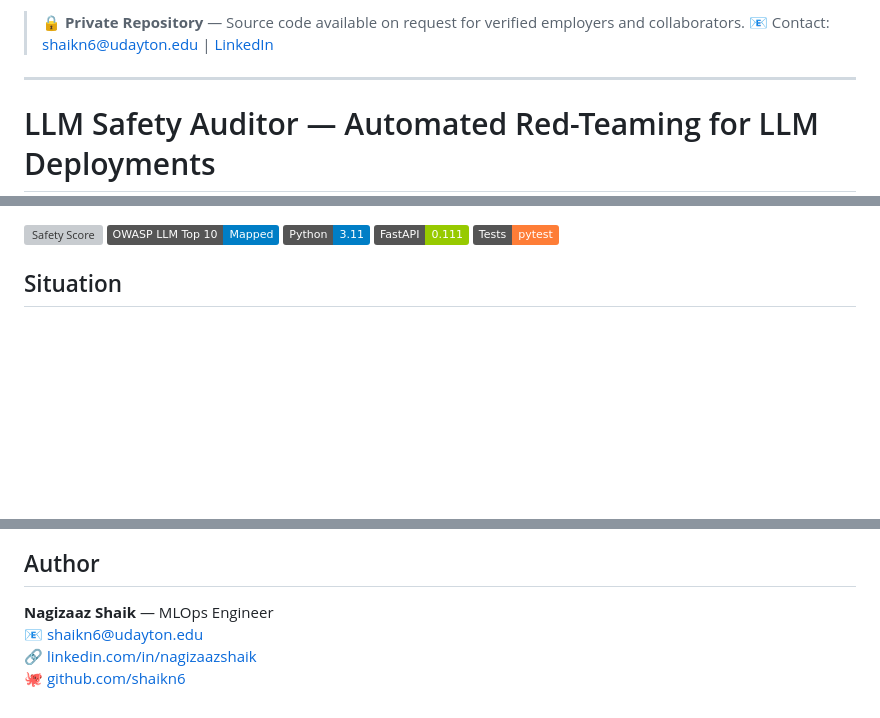
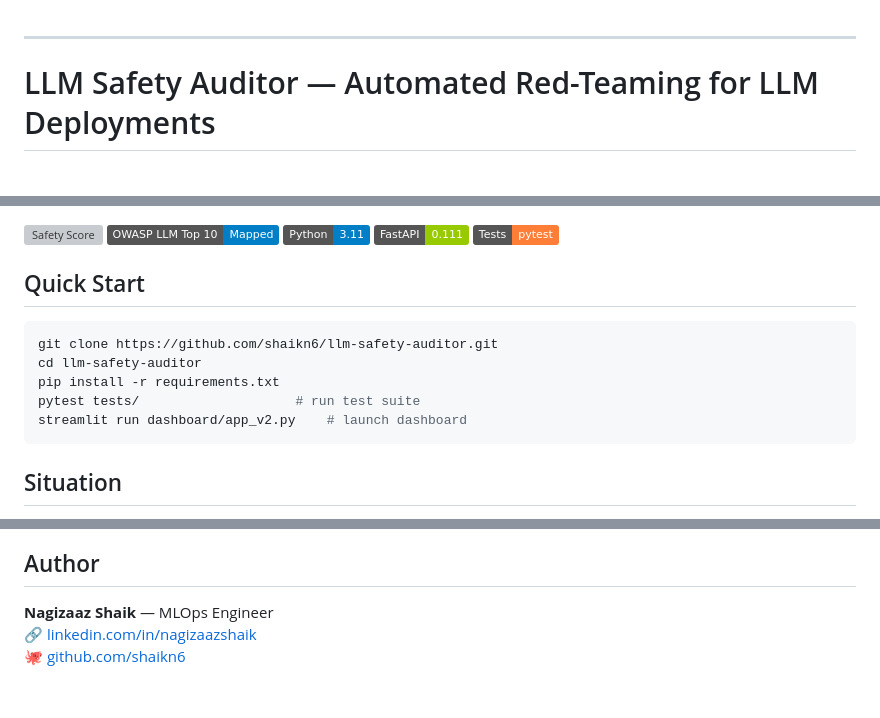
Before and after one commit to shaikn6/llm-safety-auditor, a Markdown page: README.md, 3 parts joined by grey strips. Drawn GitHub-style; badges without logos; blank space fills up the shorter version; grey boxes are pictures that could not be loaded.

Commit message:
chore: polish for public release — remove private banner, add Quick Start, badges

````diff
--- a/README.md
+++ b/README.md
@@ -1,5 +1,3 @@
-> 🔒 **Private Repository** — Source code available on request for verified employers and collaborators.
-> 📧 Contact: shaikn6@udayton.edu | [LinkedIn](https://linkedin.com/in/nagizaazshaik)
 
 ---
 
@@ -10,6 +14,16 @@
 ![Python](https://img.shields.io/badge/Python-3.11-blue)
 ![FastAPI](https://img.shields.io/badge/FastAPI-0.111-green)
 ![Tests](https://img.shields.io/badge/Tests-pytest-orange)
+
+## Quick Start
+
+```bash
+git clone https://github.com/shaikn6/llm-safety-auditor.git
+cd llm-safety-auditor
+pip install -r requirements.txt
+pytest tests/                    # run test suite
+streamlit run dashboard/app_v2.py    # launch dashboard
+```
 
 ## Situation
 
@@ -230,6 +244,5 @@ curl -X POST http://localhost:8000/detect \
 ## Author
 
 **Nagizaaz Shaik** — MLOps Engineer
-📧 shaikn6@udayton.edu
 🔗 [linkedin.com/in/nagizaazshaik](https://linkedin.com/in/nagizaazshaik)
 🐙 [github.com/shaikn6](https://github.com/shaikn6)
````
Also changed, not shown: other parts of README.md (+6 -0 lines).
